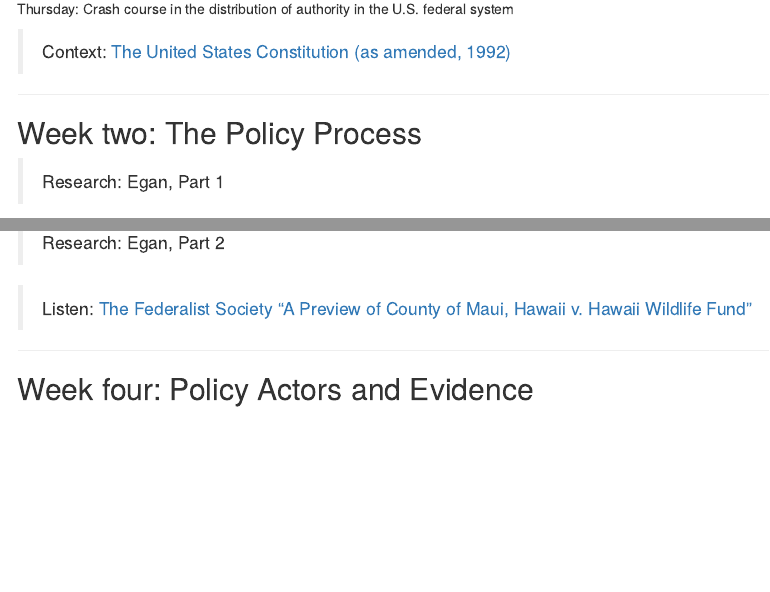
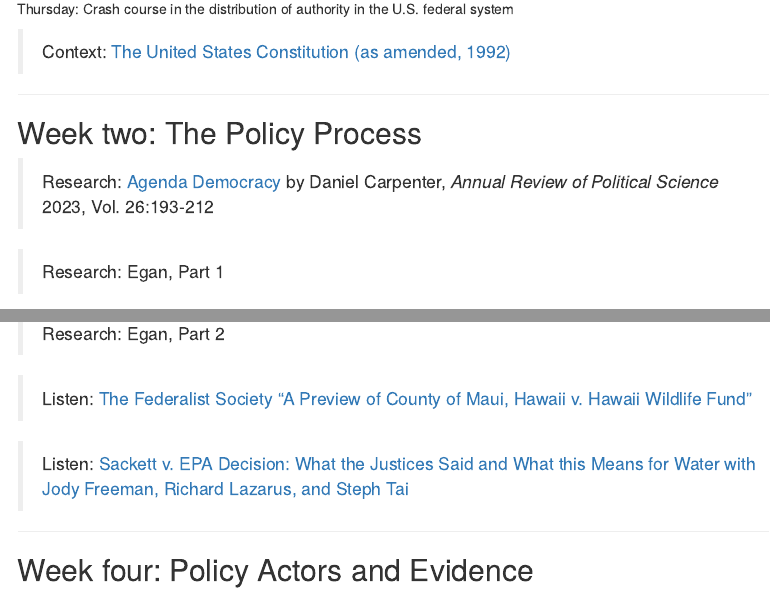
Before and after one commit to judgelord/PP510, an R Markdown document (docs/syllabus-PP510-fall-2023.Rmd): the page in a window 1100 px wide, from 4320 px down, and a second part further down, joined at a grey line. Rendered offline with R 4.5, knitr and Pandoc, with nearby package versions; menus at the side of the page are left out.

Commit message:
add sackett to readingw

```diff
--- a/docs/syllabus-PP510-fall-2023.Rmd
+++ b/docs/syllabus-PP510-fall-2023.Rmd
@@ -286,6 +286,7 @@ Thursday: Crash course in the distribution of authority in the U.S. federal syst
 
 ## Week two: The Policy Process
 
+> Research: [Agenda Democracy](https://doi.org/10.1146/annurev-polisci-051921-102533) by Daniel Carpenter, *Annual Review of Political Science* 2023, Vol. 26:193-212
 
 > Research: Egan, Part 1
 
@@ -299,7 +300,7 @@ Thursday: Crash course in the distribution of authority in the U.S. federal syst
 
 > Listen: [The Federalist Society "A Preview of County of Maui, Hawaii v. Hawaii Wildlife Fund"](https://fedsoc.org/commentary/podcasts/deep-dive-episode-82-a-preview-of-county-of-maui-hawaii-v-hawaii-wildlife-fund)
 
-
+> Listen: [Sackett v. EPA Decision: What the Justices Said and What this Means for Water with Jody Freeman, Richard Lazarus, and Steph Tai](https://eelp.law.harvard.edu/cleanlaw-our-podcast/)
 
 <!-- > Context reading: Birkland, Chapter 1-3 -->
 
```
Also changed, not shown: 1 other file.
